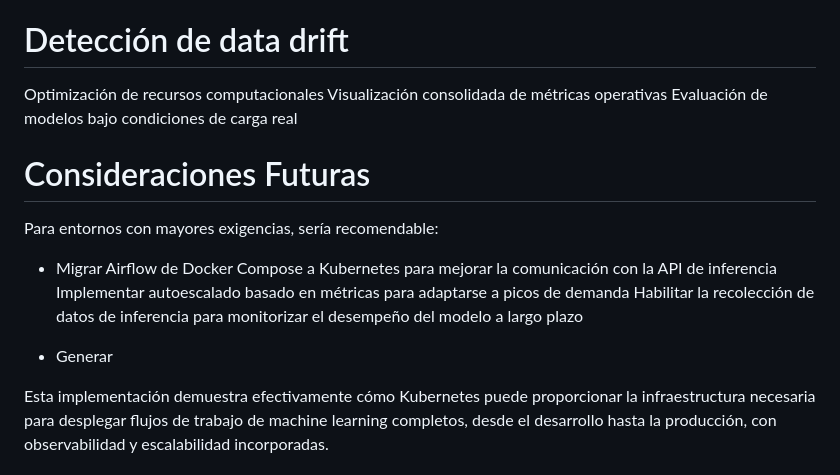
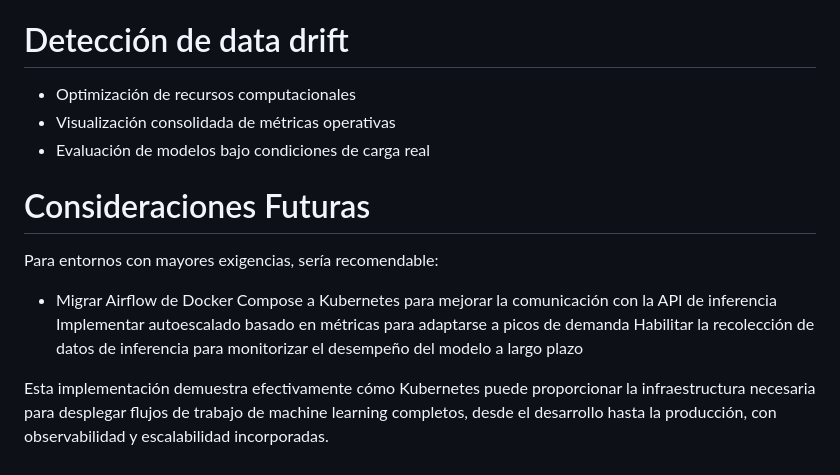
Before and after one commit to miguelhzuniga/mlops-repo, a Markdown page: proyecto-03/README.md, the part around one of its changes. GitHub-like rendering.

Commit message:
Actualización readme proyecto 3

```diff
--- a/proyecto-03/README.md
+++ b/proyecto-03/README.md
@@ -627,9 +627,9 @@ Las pruebas de carga con Locust revelaron que la arquitectura actual soporta efi
 La integración entre las tres máquinas crea un ciclo completo de MLOps que abarca desde el procesamiento de datos hasta la monitorización en producción, permitiendo:
 
 # Detección de data drift
-Optimización de recursos computacionales
-Visualización consolidada de métricas operativas
-Evaluación de modelos bajo condiciones de carga real
+- Optimización de recursos computacionales
+- Visualización consolidada de métricas operativas
+- Evaluación de modelos bajo condiciones de carga real
 
 # Consideraciones Futuras
 Para entornos con mayores exigencias, sería recomendable:
@@ -638,8 +638,6 @@ Para entornos con mayores exigencias, sería recomendable:
 Implementar autoescalado basado en métricas para adaptarse a picos de demanda
 Habilitar la recolección de datos de inferencia para monitorizar el desempeño del modelo a largo plazo
 
-- Generar
-
 Esta implementación demuestra efectivamente cómo Kubernetes puede proporcionar la infraestructura necesaria para desplegar flujos de trabajo de machine learning completos, desde el desarrollo hasta la producción, con observabilidad y escalabilidad incorporadas.
 
 # Autores:
```
Also changed, not shown: other parts of proyecto-03/README.md (+2 -2 lines).
